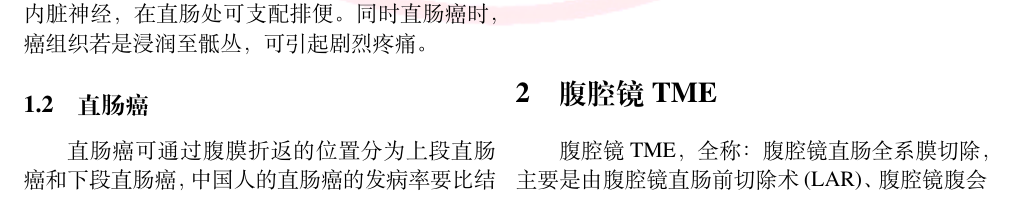
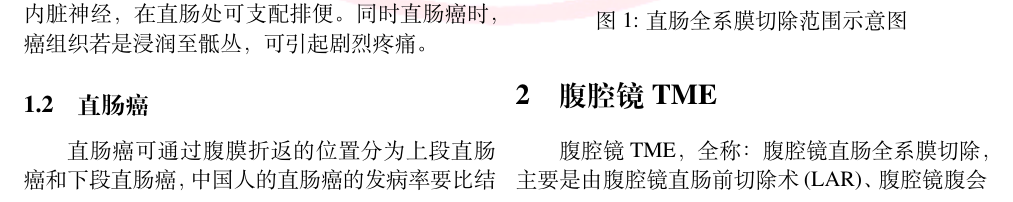
Before and after one commit to CreatorZZY/LocalanatomyEXP, a LaTeX document (src/main.tex): part of page 2 of 7, cut so that both start at the same text. Compiled offline with XeLaTeX.

Commit message:
1. 图片标注

```diff
--- a/src/main.tex
+++ b/src/main.tex
@@ -19,6 +19,8 @@
 \usepackage{amsmath}
 \usepackage{authblk}
 \usepackage{epstopdf}
+\usepackage{caption2}
+\usepackage{subfigure}
 \usepackage{hyperref}
 \usepackage{paralist}
 \usepackage{wallpaper}
@@ -148,12 +150,3 @@
     \subsection{外科治疗}
     传统外科方法有——开腹TME，全称：直肠癌与开腹直肠全系膜切除，采用下腹部正中绕脐切口。分离乙状结肠左侧及右侧系膜，两边在腹膜返折处会师，而后在直视下结扎肠系膜下血管并清扫相应部位淋巴结。然后，在行盆腔内直肠的游离后，采用闭合器或荷包钳切断直肠。最后用管状吻合器进行肠管吻合\supercite{1}。
 
-    \begin{figurehere}
-        \begin{center}
-            \includegraphics[width=\linewidth]{img/r.jpg}
-            % \begin{algorithm2e}
-            %     \caption{示意图}
-            % \end{algorithm2e}
-            \label{DNN}
-        \end{center}
-    \end{figurehere}
@@ -160,3 +157,7 @@
+        \caption{直肠全系膜切除范围示意图}
+        % \end{algorithm2e}
+        \label{DNN}
+    \end{figure}
 
     \section{腹腔镜TME}
     腹腔镜TME，全称：腹腔镜直肠全系膜切除，主要是由腹腔镜直肠前切除术(LAR)、腹腔镜腹会阴联合切除术(APR)\supercite{2}两部分组成。如遇肿瘤过大或广泛浸润导致腹腔镜下不能切除，或肿瘤切缘不充分，抑或大量出血者等，应中转行开腹TME。
```
Also changed, not shown: src/main.tex (4 more changed lines).
